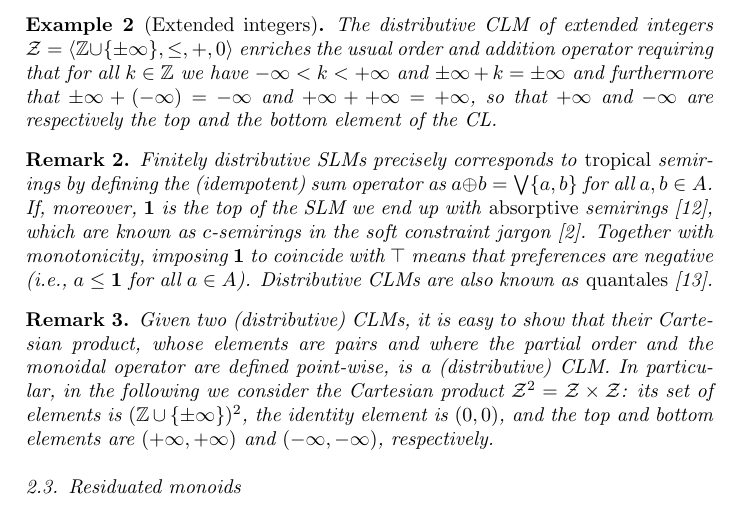
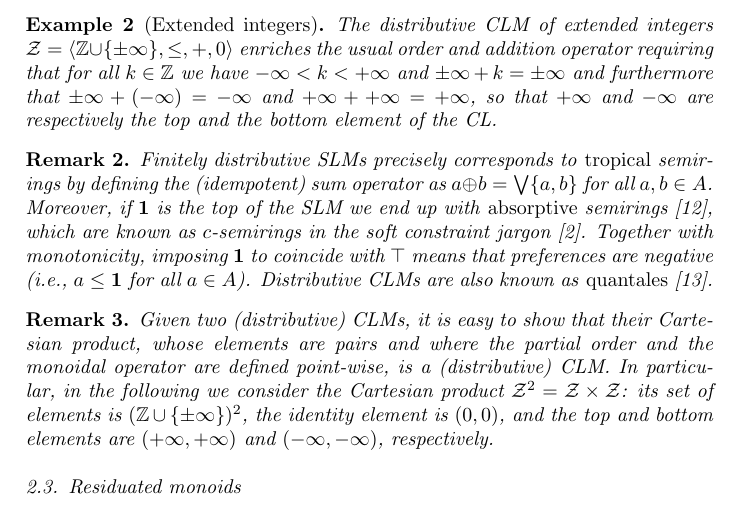
Before and after one commit to francesco-santini/ipl_lexicographic, a LaTeX paper (lexicographic_ipl_final.tex): part of page 3 of 13, cut so that both start at the same text. Compiled offline with pdfLaTeX.

Commit message:
Update lexicographic_ipl_final.tex

```diff
--- a/lexicographic_ipl_final.tex
+++ b/lexicographic_ipl_final.tex
@@ -343,7 +343,7 @@ In the following, we will sometimes write $a \otimes X$ for the set  $\{a \monop
 	Finitely distributive SLMs precisely corresponds to \emph{tropical} semirings
 	by defining the (idempotent) sum operator as
 	$a \oplus b = \bigvee \{a, b\}$ for all $a,b \in A$.
-	If, moreover, $\1$ is the top of the SLM we end up
+	Moreover, if $\1$ is the top of the SLM we end up
 	with \emph{absorptive} semirings~\cite{golan},
 	which are known as $c$-semirings
 	in the soft constraint jargon~\cite{jacm97}.
```
